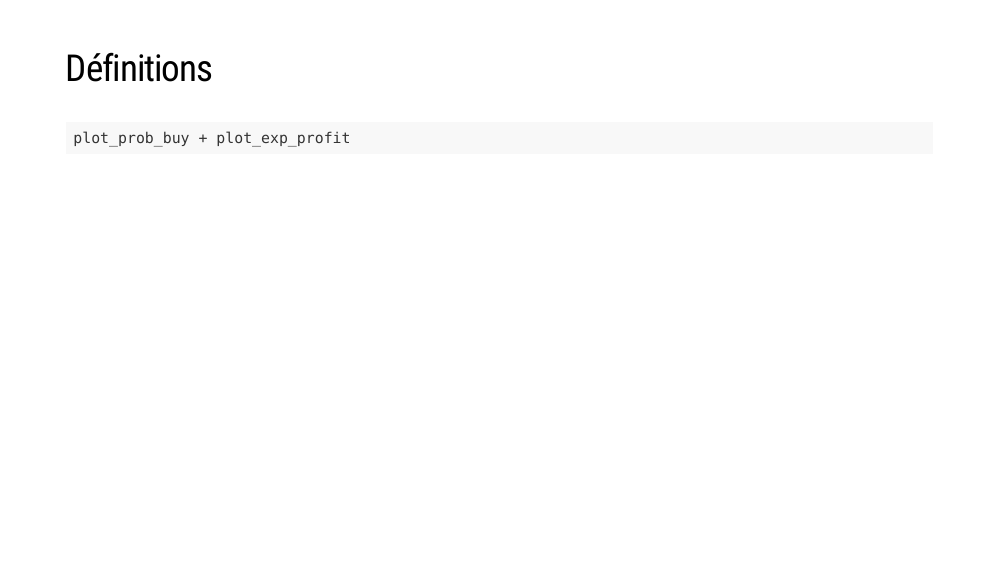
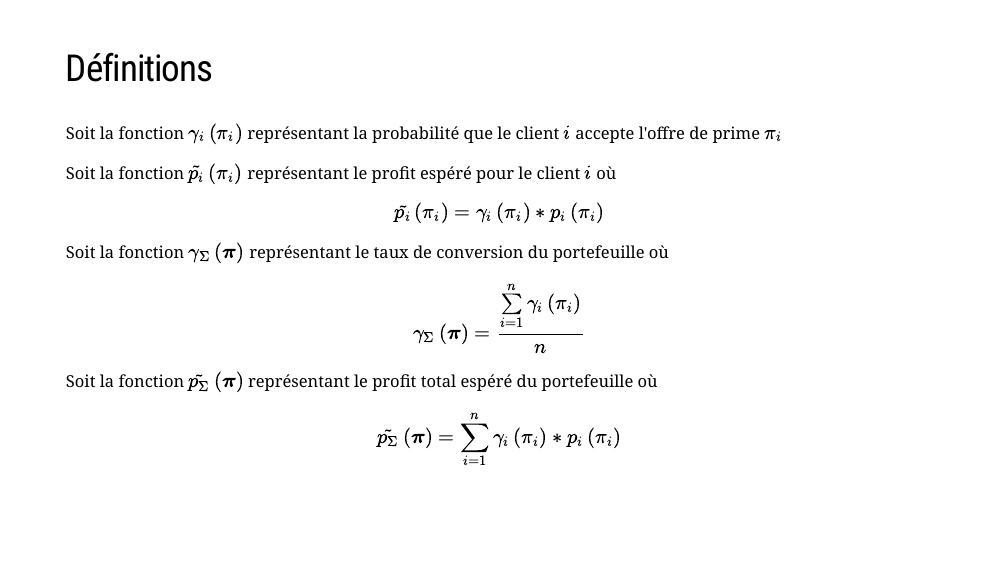
Before and after one commit to jplecavalier/act1000-premium-optimization, an R Markdown document (index.Rmd): page 5 of 15 before the commit and page 4 of 15 after it. Rendered offline with R 4.5, knitr and Pandoc, with nearby package versions; the code chunks are not run, so their results and figures are left out; the slides are laid out offline by our stand-in for remark.js, each with all of its steps uncovered, in fonts that may differ from those the slides ask for, and without slide numbers, shadows or browser add-ons; a font, style sheet, LaTeX package, included part or bibliography that could not be used is replaced or left out.

Commit message:
Add the definitions

```diff
--- a/index.Rmd
+++ b/index.Rmd
@@ -262,6 +262,21 @@ data_ptf <- insured[, rbindlist(mapply(function(id_insured, pure_premium, prob_b
 
 ## Définitions
 
+Soit la constante $\mu_i$ représentant la prime pure du client $i$
+
+Soit la variable $\pi_i$ représentant la prime proposée au client $i$
+
+--
+
+Soit la fonction $p_i \left( \pi_i \right)$ représentant le profit pour le client $i$ où
+$$p_i \left( \pi_i \right) = \pi_i - \mu_i$$
+
+--
+
+Soit la fonction $p_\Sigma \left( \boldsymbol{\pi} \right)$ représentant le profit total du
+portefeuille où
+$$p_\Sigma \left( \boldsymbol{\pi} \right) = \sum\limits_{i = 1}^{n} p_i \left( \pi_i \right)$$
+
 ---
 
 ## Définitions
@@ -273,6 +288,27 @@ plot_profit
 ---
 
 ## Définitions
+
+Soit la fonction $\gamma_i \left( \pi_i \right)$ représentant la probabilité que le client $i$
+accepte l'offre de prime $\pi_i$
+
+--
+
+Soit la fonction $\tilde{p_i} \left( \pi_i \right)$ représentant le profit espéré pour le client $i$
+où
+$$\tilde{p_i} \left( \pi_i \right) = \gamma_i \left( \pi_i \right) * p_i \left( \pi_i \right)$$
+
+--
+
+Soit la fonction $\gamma_\Sigma \left( \boldsymbol{\pi} \right)$ représentant le taux de conversion
+du portefeuille où
+$$\gamma_\Sigma \left( \boldsymbol{\pi} \right) = \frac{\sum\limits_{i = 1}^{n} \gamma_i \left( \pi_i \right)}{n}$$
+
+--
+
+Soit la fonction $\tilde{p_\Sigma} \left( \boldsymbol{\pi} \right)$ représentant le profit total
+espéré du portefeuille où
+$$\tilde{p_\Sigma} \left( \boldsymbol{\pi} \right) = \sum\limits_{i = 1}^{n} \gamma_i \left( \pi_i \right) * p_i \left( \pi_i \right)$$
 
 ---
 
```
